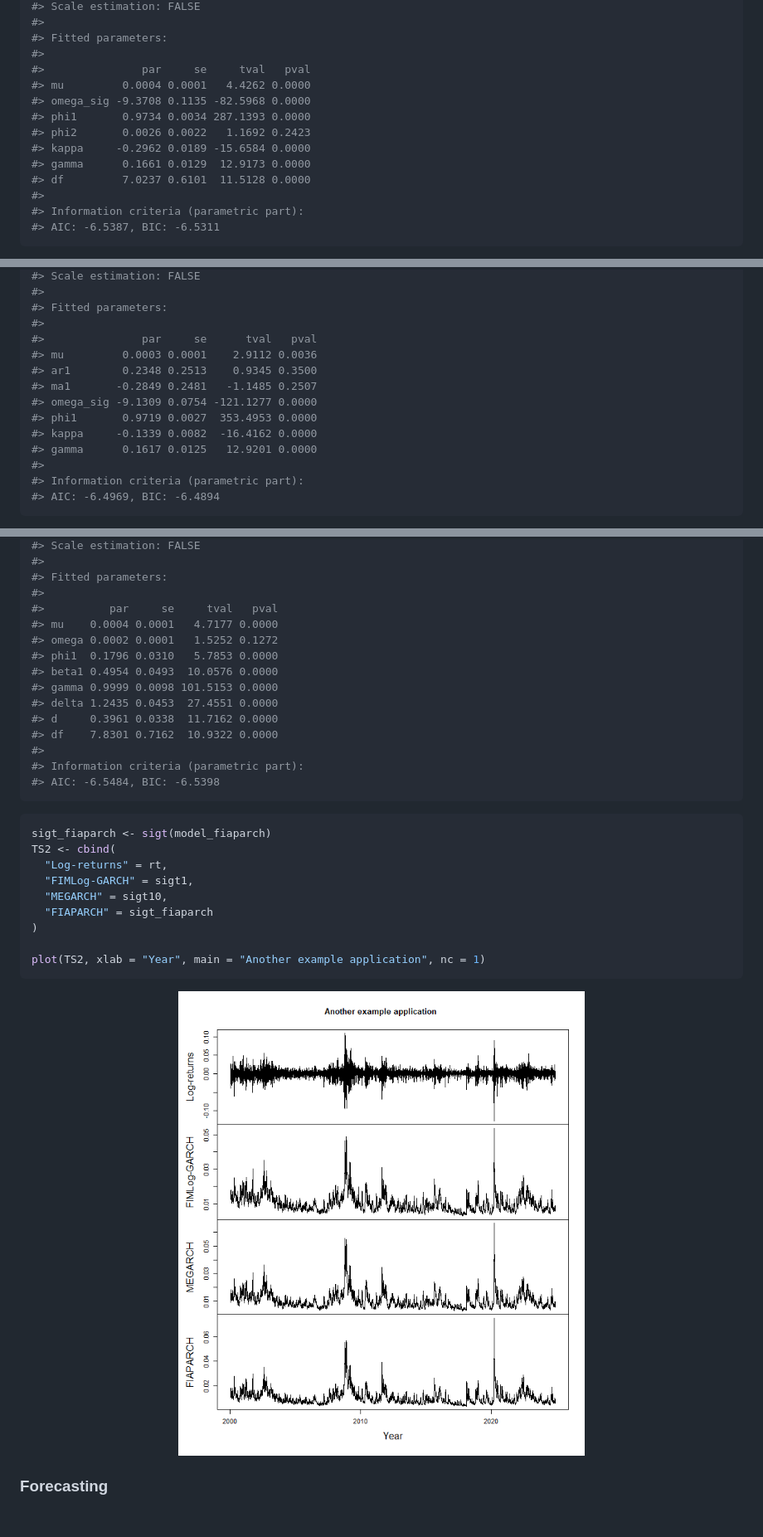
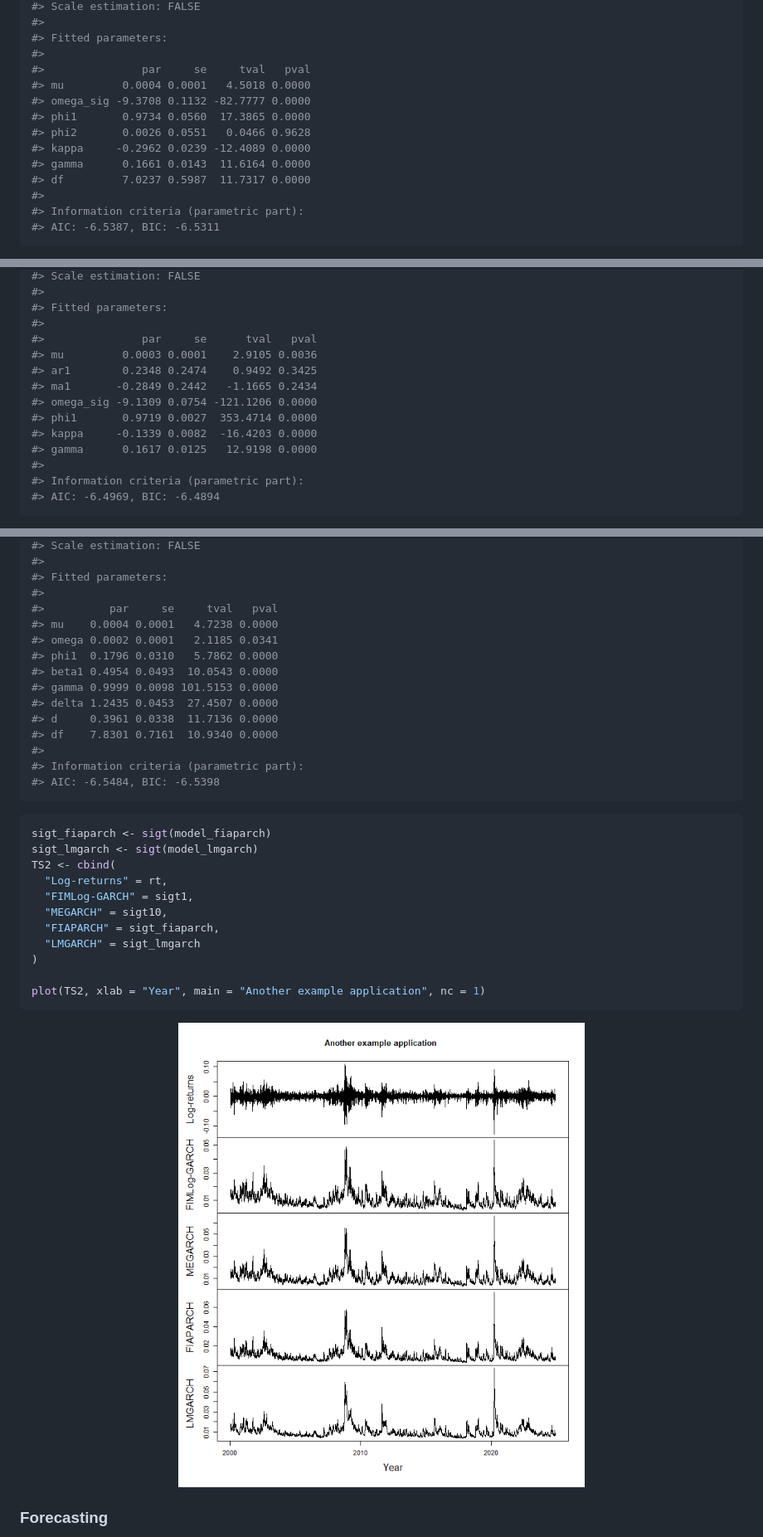
Before and after one commit to dschulz13/fEGarch, a Markdown page: README.md, 3 parts joined by grey strips. Shown at 83% size. Drawn GitHub-style; pictures changed too: man/figures/README-unnamed-chunk-12-1.png; blank space fills up the shorter version.

````diff
--- a/README.md
+++ b/README.md
@@ -158,13 +158,13 @@ model10
 #> Fitted parameters:
 #>
 #>               par     se     tval   pval
-#> mu         0.0004 0.0001   4.4262 0.0000
-#> omega_sig -9.3708 0.1135 -82.5968 0.0000
-#> phi1       0.9734 0.0034 287.1393 0.0000
-#> phi2       0.0026 0.0022   1.1692 0.2423
-#> kappa     -0.2962 0.0189 -15.6584 0.0000
-#> gamma      0.1661 0.0129  12.9173 0.0000
-#> df         7.0237 0.6101  11.5128 0.0000
+#> mu         0.0004 0.0001   4.5018 0.0000
+#> omega_sig -9.3708 0.1132 -82.7777 0.0000
+#> phi1       0.9734 0.0560  17.3865 0.0000
+#> phi2       0.0026 0.0551   0.0466 0.9628
+#> kappa     -0.2962 0.0239 -12.4089 0.0000
+#> gamma      0.1661 0.0143  11.6164 0.0000
+#> df         7.0237 0.5987  11.7317 0.0000
 #>
 #> Information criteria (parametric part):
 #> AIC: -6.5387, BIC: -6.5311
@@ -208,13 +208,13 @@ model11
 #> Fitted parameters:
 #>
 #>               par     se      tval   pval
-#> mu         0.0003 0.0001    2.9112 0.0036
-#> ar1        0.2348 0.2513    0.9345 0.3500
-#> ma1       -0.2849 0.2481   -1.1485 0.2507
-#> omega_sig -9.1309 0.0754 -121.1277 0.0000
-#> phi1       0.9719 0.0027  353.4953 0.0000
-#> kappa     -0.1339 0.0082  -16.4162 0.0000
-#> gamma      0.1617 0.0125   12.9201 0.0000
+#> mu         0.0003 0.0001    2.9105 0.0036
+#> ar1        0.2348 0.2474    0.9492 0.3425
+#> ma1       -0.2849 0.2442   -1.1665 0.2434
+#> omega_sig -9.1309 0.0754 -121.1206 0.0000
+#> phi1       0.9719 0.0027  353.4714 0.0000
+#> kappa     -0.1339 0.0082  -16.4203 0.0000
+#> gamma      0.1617 0.0125   12.9198 0.0000
 #>
 #> Information criteria (parametric part):
 #> AIC: -6.4969, BIC: -6.4894
@@ -353,14 +354,14 @@ model_fiaparch
 #> Fitted parameters:
 #>
 #>          par     se     tval   pval
-#> mu    0.0004 0.0001   4.7177 0.0000
-#> omega 0.0002 0.0001   1.5252 0.1272
-#> phi1  0.1796 0.0310   5.7853 0.0000
-#> beta1 0.4954 0.0493  10.0576 0.0000
+#> mu    0.0004 0.0001   4.7238 0.0000
+#> omega 0.0002 0.0001   2.1185 0.0341
+#> phi1  0.1796 0.0310   5.7862 0.0000
+#> beta1 0.4954 0.0493  10.0543 0.0000
 #> gamma 0.9999 0.0098 101.5153 0.0000
-#> delta 1.2435 0.0453  27.4551 0.0000
-#> d     0.3961 0.0338  11.7162 0.0000
-#> df    7.8301 0.7162  10.9322 0.0000
+#> delta 1.2435 0.0453  27.4507 0.0000
+#> d     0.3961 0.0338  11.7136 0.0000
+#> df    7.8301 0.7161  10.9340 0.0000
 #>
 #> Information criteria (parametric part):
 #> AIC: -6.5484, BIC: -6.5398
@@ -368,11 +369,13 @@ model_fiaparch
 
 ``` r
 sigt_fiaparch <- sigt(model_fiaparch)
+sigt_lmgarch <- sigt(model_lmgarch)
 TS2 <- cbind(
   "Log-returns" = rt,
   "FIMLog-GARCH" = sigt1,
   "MEGARCH" = sigt10,
-  "FIAPARCH" = sigt_fiaparch
+  "FIAPARCH" = sigt_fiaparch,
+  "LMGARCH" = sigt_lmgarch
 )
 
 plot(TS2, xlab = "Year", main = "Another example application", nc = 1)
````
Also changed, not shown: other parts of README.md (+13 -12 lines), 8 other files.
